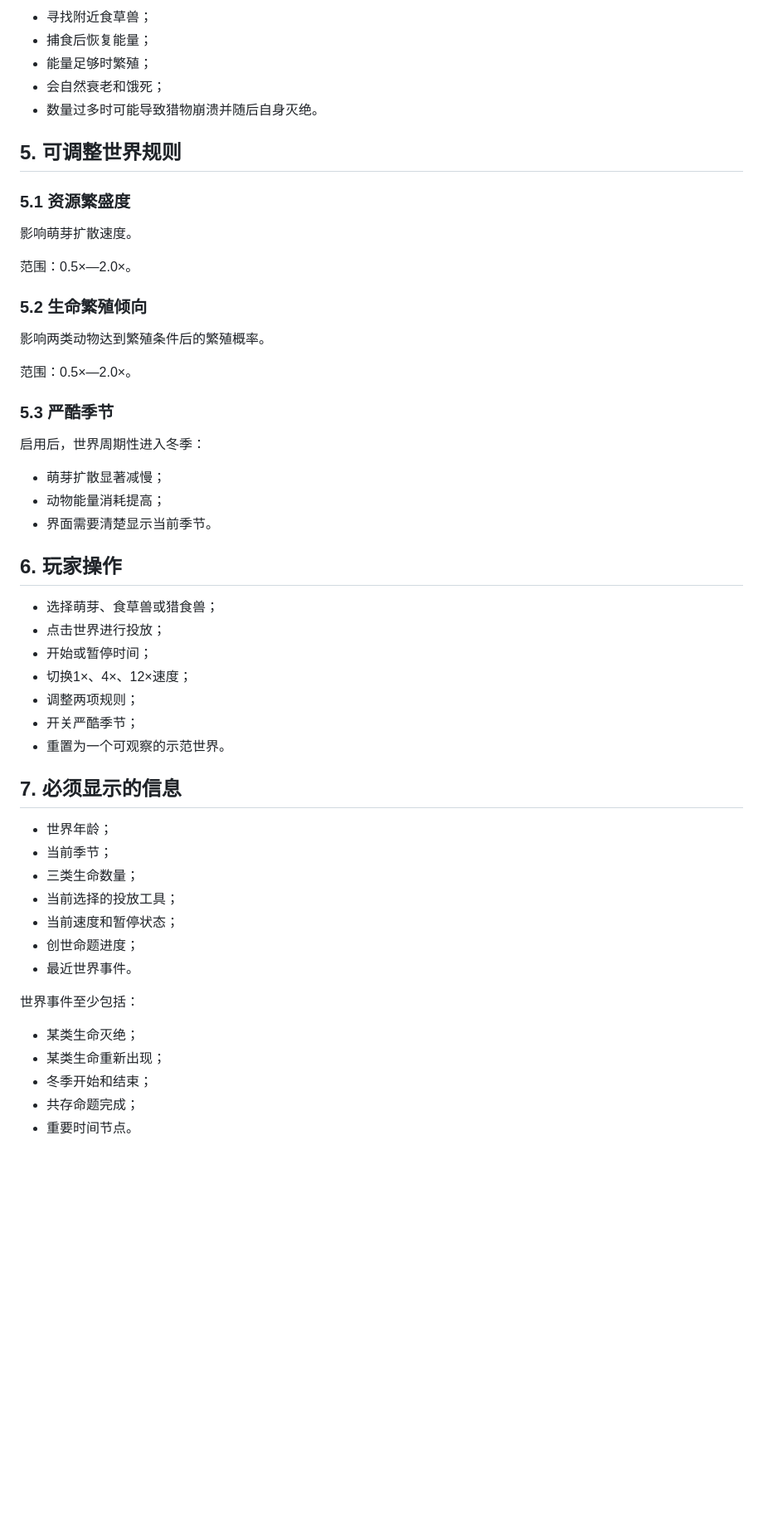
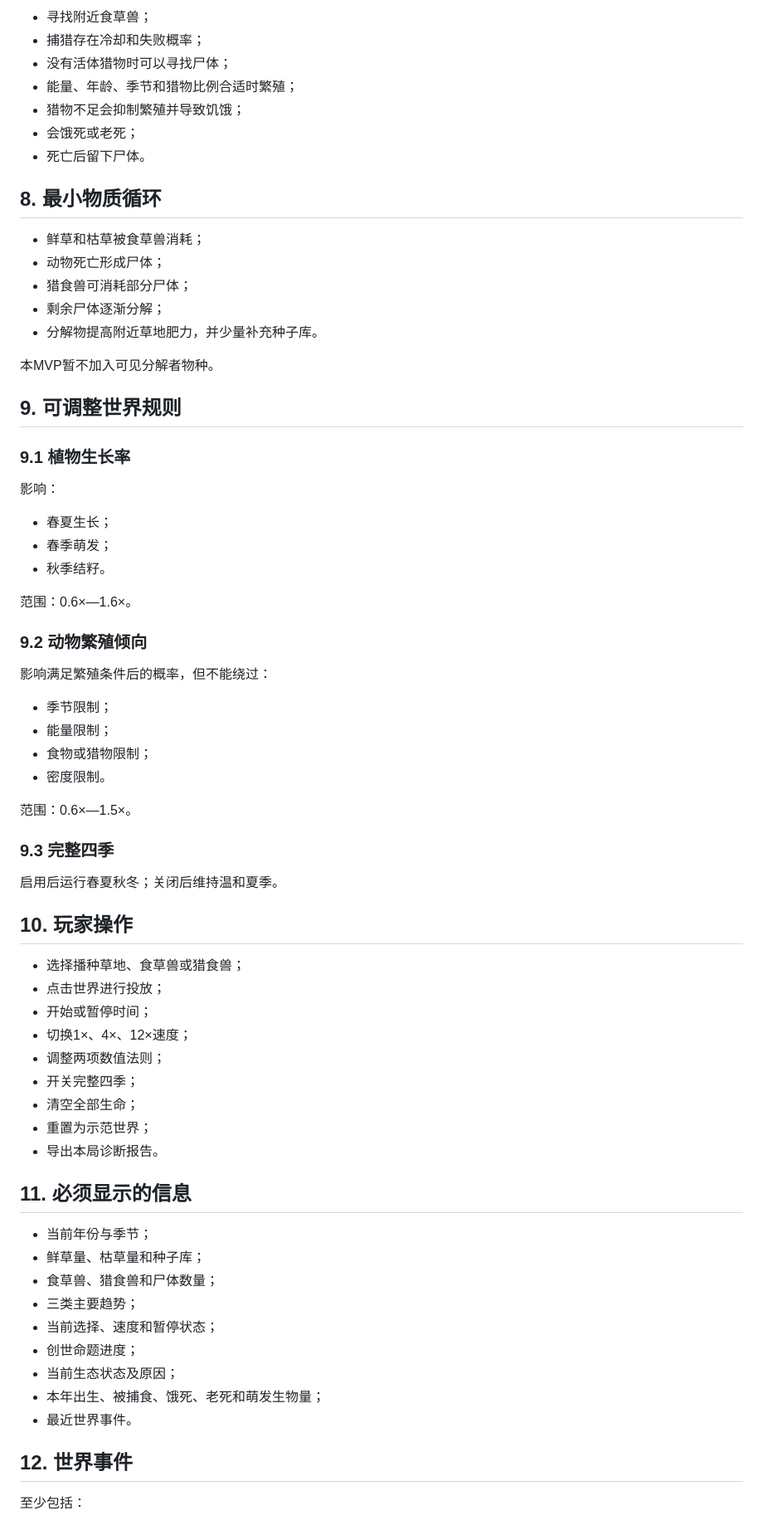
Before and after one commit to baileykv75-netizen/little-god, a Markdown page: docs/MVP_SPEC.md, the part around one of its changes. Shown at 83% size. GitHub-like rendering; blank space fills up the shorter version.

```diff
--- a/docs/MVP_SPEC.md
+++ b/docs/MVP_SPEC.md
@@ -56,57 +77,74 @@
 
 - 寻找附近食草兽；
-- 捕食后恢复能量；
-- 能量足够时繁殖；
-- 会自然衰老和饿死；
-- 数量过多时可能导致猎物崩溃并随后自身灭绝。
+- 捕猎存在冷却和失败概率；
+- 没有活体猎物时可以寻找尸体；
+- 能量、年龄、季节和猎物比例合适时繁殖；
+- 猎物不足会抑制繁殖并导致饥饿；
+- 会饿死或老死；
+- 死亡后留下尸体。
 
-## 5. 可调整世界规则
+## 8. 最小物质循环
 
-### 5.1 资源繁盛度
+- 鲜草和枯草被食草兽消耗；
+- 动物死亡形成尸体；
+- 猎食兽可消耗部分尸体；
+- 剩余尸体逐渐分解；
+- 分解物提高附近草地肥力，并少量补充种子库。
 
-影响萌芽扩散速度。
+本MVP暂不加入可见分解者物种。
 
-范围：0.5×—2.0×。
+## 9. 可调整世界规则
 
-### 5.2 生命繁殖倾向
+### 9.1 植物生长率
 
-影响两类动物达到繁殖条件后的繁殖概率。
+影响：
 
-范围：0.5×—2.0×。
+- 春夏生长；
+- 春季萌发；
+- 秋季结籽。
 
-### 5.3 严酷季节
+范围：0.6×—1.6×。
 
-启用后，世界周期性进入冬季：
+### 9.2 动物繁殖倾向
 
-- 萌芽扩散显著减慢；
-- 动物能量消耗提高；
-- 界面需要清楚显示当前季节。
+影响满足繁殖条件后的概率，但不能绕过：
 
-## 6. 玩家操作
+- 季节限制；
+- 能量限制；
+- 食物或猎物限制；
+- 密度限制。
 
-- 选择萌芽、食草兽或猎食兽；
+范围：0.6×—1.5×。
+
+### 9.3 完整四季
+
+启用后运行春夏秋冬；关闭后维持温和夏季。
+
+## 10. 玩家操作
+
+- 选择播种草地、食草兽或猎食兽；
 - 点击世界进行投放；
 - 开始或暂停时间；
 - 切换1×、4×、12×速度；
-- 调整两项规则；
-- 开关严酷季节；
-- 重置为一个可观察的示范世界。
+- 调整两项数值法则；
+- 开关完整四季；
+- 清空全部生命；
+- 重置为示范世界；
+- 导出本局诊断报告。
 
-## 7. 必须显示的信息
+## 11. 必须显示的信息
 
-- 世界年龄；
-- 当前季节；
-- 三类生命数量；
-- 当前选择的投放工具；
-- 当前速度和暂停状态；
+- 当前年份与季节；
+- 鲜草量、枯草量和种子库；
+- 食草兽、猎食兽和尸体数量；
+- 三类主要趋势；
+- 当前选择、速度和暂停状态；
 - 创世命题进度；
+- 当前生态状态及原因；
+- 本年出生、被捕食、饿死、老死和萌发生物量；
 - 最近世界事件。
 
-世界事件至少包括：
+## 12. 世界事件
 
-- 某类生命灭绝；
-- 某类生命重新出现；
-- 冬季开始和结束；
-- 共存命题完成；
-- 重要时间节点。
+至少包括：
 
```
Also changed, not shown: other parts of docs/MVP_SPEC.md (+106 -70 lines).
